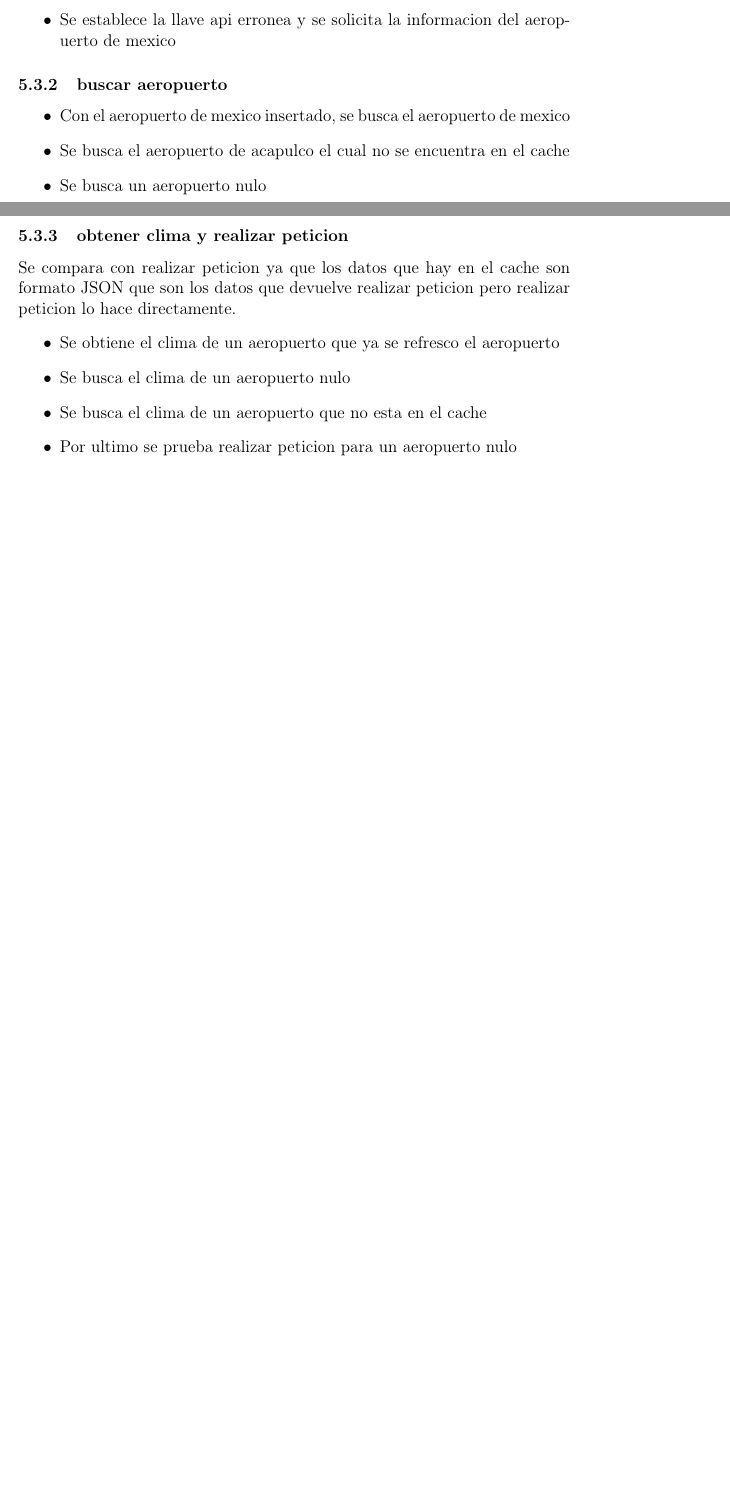
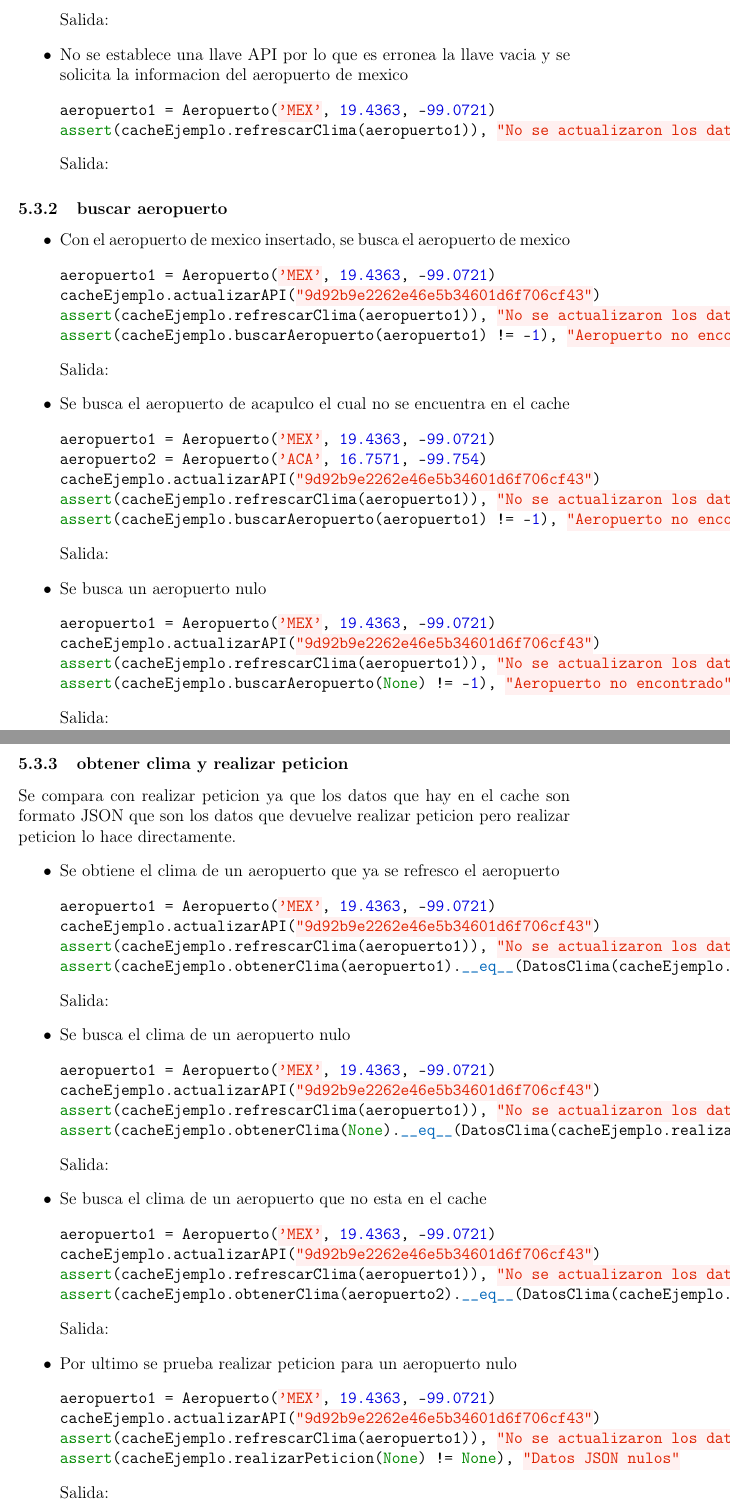
Before and after one commit to vector2202/WeatherProject, a LaTeX document (manual/manual.tex): two parts of pages 11 and 12 of 13 before the commit and two parts of pages 12 and 13 of 15 after it, joined at a grey line, cut at the place of the change, the shorter picture padded with empty space. Compiled offline with pdfLaTeX.

```diff
--- a/manual/manual.tex
+++ b/manual/manual.tex
@@ -218,22 +219,89 @@
 \subsubsection{refrescar}
 \begin{itemize}
 \item Se refresca con el aeropuerto de mexico
+\begin{minted}{python}
+cacheEjemplo.actualizarAPI("9d92b9e2262e46e5b34601d6f706cf43")
+aeropuerto1 = Aeropuerto('MEX', 19.4363, -99.0721)
+assert(cacheEjemplo.refrescarClima(aeropuerto1)), "No se actualizaron los datos"
+\end{minted}
+  Salida:
 \item Se refresca con un aeropuerto nulo
-\item Se establece la llave api erronea y se solicita la informacion del aeropuerto de mexico
+\begin{minted}{python}
+cacheEjemplo.actualizarAPI("9d92b9e2262e46e5b34601d6f706cf43")
+aeropuerto1 = None
+assert(cacheEjemplo.refrescarClima(aeropuerto1)), "No se actualizaron los datos"
+\end{minted}
+  Salida:
+\item No se establece una llave API por lo que es erronea la llave vacia y se solicita la informacion del aeropuerto de mexico
+\begin{minted}{python}
+aeropuerto1 = Aeropuerto('MEX', 19.4363, -99.0721)
+assert(cacheEjemplo.refrescarClima(aeropuerto1)), "No se actualizaron los datos"
+\end{minted}
+  Salida:
 \end{itemize}
 \subsubsection{buscar aeropuerto}
 \begin{itemize}
 \item Con el aeropuerto de mexico insertado, se busca el aeropuerto de mexico
+\begin{minted}{python}
+aeropuerto1 = Aeropuerto('MEX', 19.4363, -99.0721)
+cacheEjemplo.actualizarAPI("9d92b9e2262e46e5b34601d6f706cf43")
+assert(cacheEjemplo.refrescarClima(aeropuerto1)), "No se actualizaron los datos"
+assert(cacheEjemplo.buscarAeropuerto(aeropuerto1) != -1), "Aeropuerto no encontrado"
+\end{minted}
+  Salida:
 \item Se busca el aeropuerto de acapulco el cual no se encuentra en el cache
+\begin{minted}{python}
+aeropuerto1 = Aeropuerto('MEX', 19.4363, -99.0721)
+aeropuerto2 = Aeropuerto('ACA', 16.7571, -99.754)
+cacheEjemplo.actualizarAPI("9d92b9e2262e46e5b34601d6f706cf43")
+assert(cacheEjemplo.refrescarClima(aeropuerto1)), "No se actualizaron los datos"
+assert(cacheEjemplo.buscarAeropuerto(aeropuerto1) != -1), "Aeropuerto no encontrado"
+\end{minted}
+  Salida:
 \item Se busca un aeropuerto nulo
+\begin{minted}{python}
+aeropuerto1 = Aeropuerto('MEX', 19.4363, -99.0721)
+cacheEjemplo.actualizarAPI("9d92b9e2262e46e5b34601d6f706cf43")
+assert(cacheEjemplo.refrescarClima(aeropuerto1)), "No se actualizaron los datos"
+assert(cacheEjemplo.buscarAeropuerto(None) != -1), "Aeropuerto no encontrado"
+\end{minted}
+  Salida:
 \end{itemize}
 \subsubsection{obtener clima y realizar peticion}
 Se compara con realizar peticion ya que los datos que hay en el cache son formato JSON que son los datos que devuelve realizar peticion pero realizar peticion lo hace directamente.
 \begin{itemize}
 \item Se obtiene el clima de un aeropuerto que ya se refresco el aeropuerto
+\begin{minted}{python}
+aeropuerto1 = Aeropuerto('MEX', 19.4363, -99.0721)
+cacheEjemplo.actualizarAPI("9d92b9e2262e46e5b34601d6f706cf43")
+assert(cacheEjemplo.refrescarClima(aeropuerto1)), "No se actualizaron los datos"
+assert(cacheEjemplo.obtenerClima(aeropuerto1).__eq__(DatosClima(cacheEjemplo.realizarPeticion(aeropuerto1)))), "Datos JSON distintos"
+\end{minted}
+  Salida:
 \item Se busca el clima de un aeropuerto nulo
+\begin{minted}{python}
+aeropuerto1 = Aeropuerto('MEX', 19.4363, -99.0721)
+cacheEjemplo.actualizarAPI("9d92b9e2262e46e5b34601d6f706cf43")
+assert(cacheEjemplo.refrescarClima(aeropuerto1)), "No se actualizaron los datos"
+assert(cacheEjemplo.obtenerClima(None).__eq__(DatosClima(cacheEjemplo.realizarPeticion(aeropuerto1)))), "Datos JSON distintos"
+\end{minted}
+  Salida:
 \item Se busca el clima de un aeropuerto que no esta en el cache
+\begin{minted}{python}
+aeropuerto1 = Aeropuerto('MEX', 19.4363, -99.0721)
+cacheEjemplo.actualizarAPI("9d92b9e2262e46e5b34601d6f706cf43")
+assert(cacheEjemplo.refrescarClima(aeropuerto1)), "No se actualizaron los datos"
+assert(cacheEjemplo.obtenerClima(aeropuerto2).__eq__(DatosClima(cacheEjemplo.realizarPeticion(aeropuerto1)))), "Datos JSON distintos"
+\end{minted}
+  Salida:
 \item Por ultimo se prueba realizar peticion para un aeropuerto nulo
+\begin{minted}{python}
+aeropuerto1 = Aeropuerto('MEX', 19.4363, -99.0721)
+cacheEjemplo.actualizarAPI("9d92b9e2262e46e5b34601d6f706cf43")
+assert(cacheEjemplo.refrescarClima(aeropuerto1)), "No se actualizaron los datos"
+assert(cacheEjemplo.realizarPeticion(None) != None), "Datos JSON nulos"
+\end{minted}
+  Salida:
 \end{itemize}
 \subsection{Historial}
 \subsubsection{Obtener numero de vuelo}
```
Also changed, not shown: manual/manual.pdf, manual/manual.tex (7 more changed lines), 14 other files.
